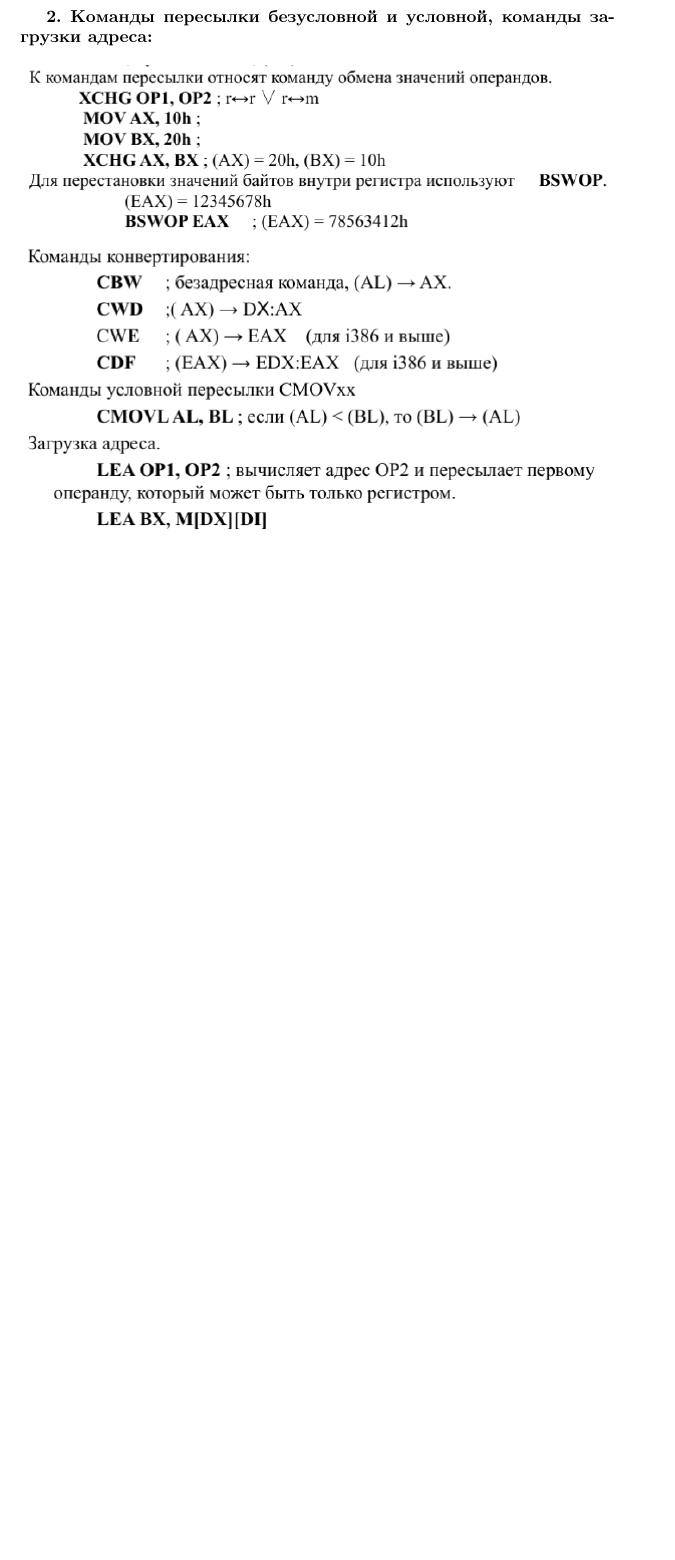
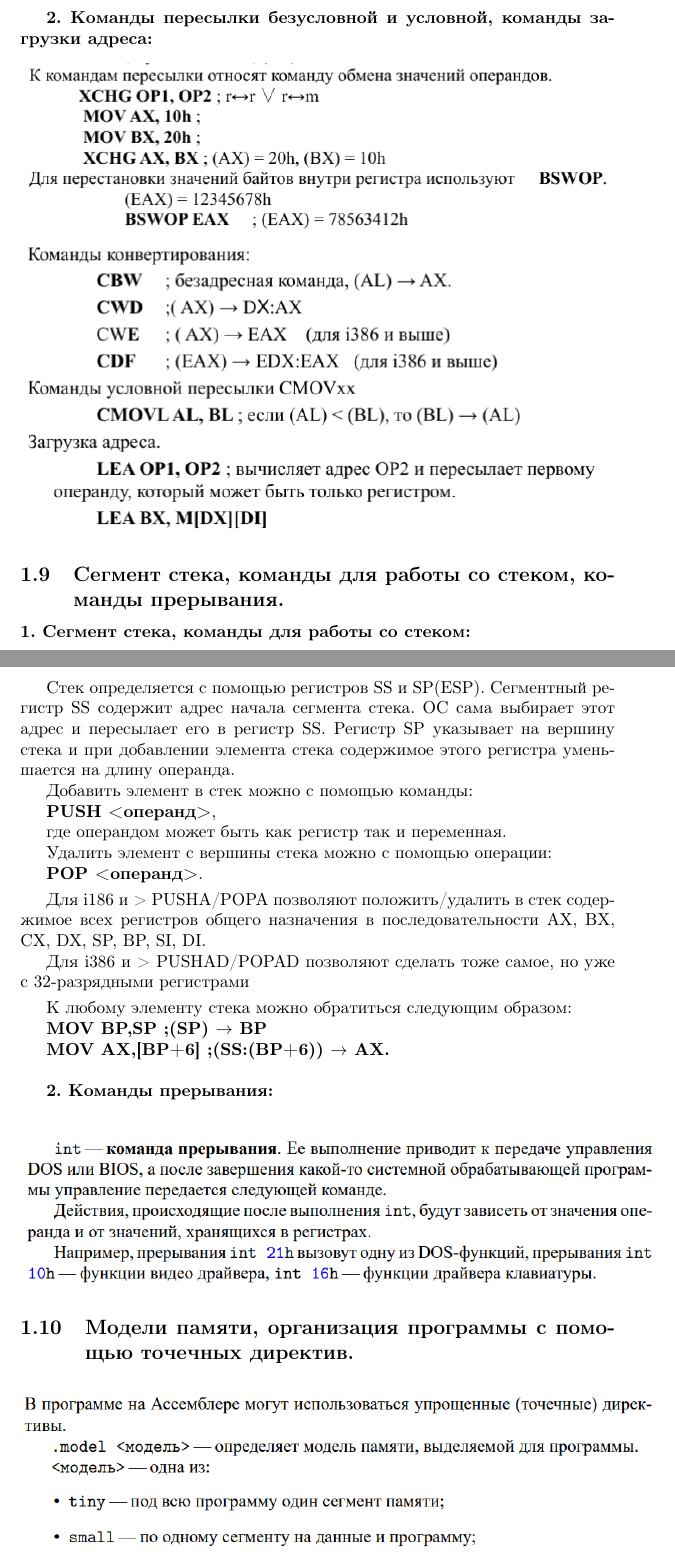
Before and after one commit to danko382/assembler-tickets, a LaTeX document (main.tex, which reads ticket_1.9.tex): part of page 11 of 11 before the commit and two parts of pages 11 and 12 of 13 after it, the two joined at a grey line, cut so that both start at the same text, the shorter picture padded with empty space. Compiled offline with pdfLaTeX; the source files are stored in an older character set and shown here as Unicode.

Commit message:
1 Часть билеты 9-10

```diff
--- a/main.tex
+++ b/main.tex
@@ -108,3 +108,9 @@
         условной, команды загрузки адреса.}
         \input{ticket_1.8.tex}
 
+        \subsection{Сегмент стека, команды для работы со
+        стеком, команды прерывания.}
+        \input{ticket_1.9.tex}
+
+        \subsection{Модели памяти, организация программы
+        с помощью точечных директив.}
--- /dev/null
+++ b/ticket_1.9.tex
@@ -0,0 +1,41 @@
+\textbf{1. Сегмент стека, команды для работы со стеком:}
+
+Стек определяется с помощью регистров SS и SP(ESP).
+Сегментный регистр SS содержит адрес начала сегмента стека.
+ОС сама выбирает этот адрес и пересылает его в регистр SS.
+Регистр SP указывает на вершину стека и при добавлении
+элемента стека содержимое этого регистра уменьшается на
+длину операнда.
+
+Добавить элемент в стек можно с помощью команды:
+
+\textbf{PUSH <операнд>},
+
+где операндом может быть как регистр так и переменная.
+
+Удалить элемент с вершины стека можно с помощью
+операции:
+
+\textbf{POP <операнд>}.
+\smallskip
+
+Для i186 и > PUSHA/POPA позволяют положить/удалить в стек
+содержимое всех регистров общего назначения в
+последовательности AX, BX, CX, DX, SP, BP, SI, DI.
+
+Для i386 и > PUSHAD/POPAD позволяют сделать тоже самое, но
+уже с 32"=разрядными регистрами
+\smallskip
+
+К любому элементу стека можно обратиться следующим образом:
+
+\textbf{MOV BP,SP ;(SP) $\rightarrow$ BP}
+
+\textbf{MOV AX,[BP+6] ;(SS:(BP+6)) $\rightarrow$ AX.}
+\bigskip
+
+\textbf{2. Команды прерывания:}
+
+\begin{center}
+    \includegraphics[width=130mm]{"1.9_1.png"}
+\end{center}
```
Also changed, not shown: ticket_1.10.tex (added, +4 -0 lines), images/1.10_1.PNG (added), images/1.10_2.PNG (added), images/1.9_1.PNG (added), main.pdf, main.tex (7 more changed lines), 8 other files.
